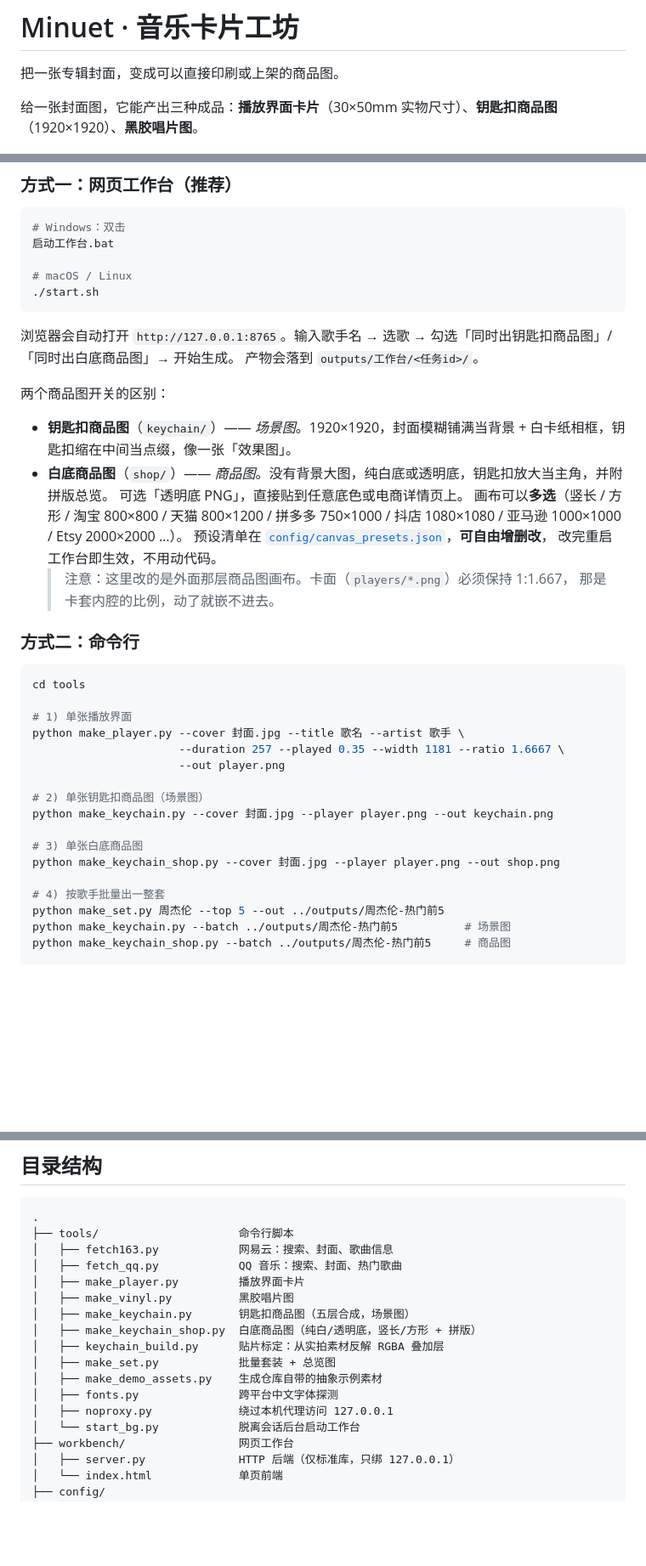
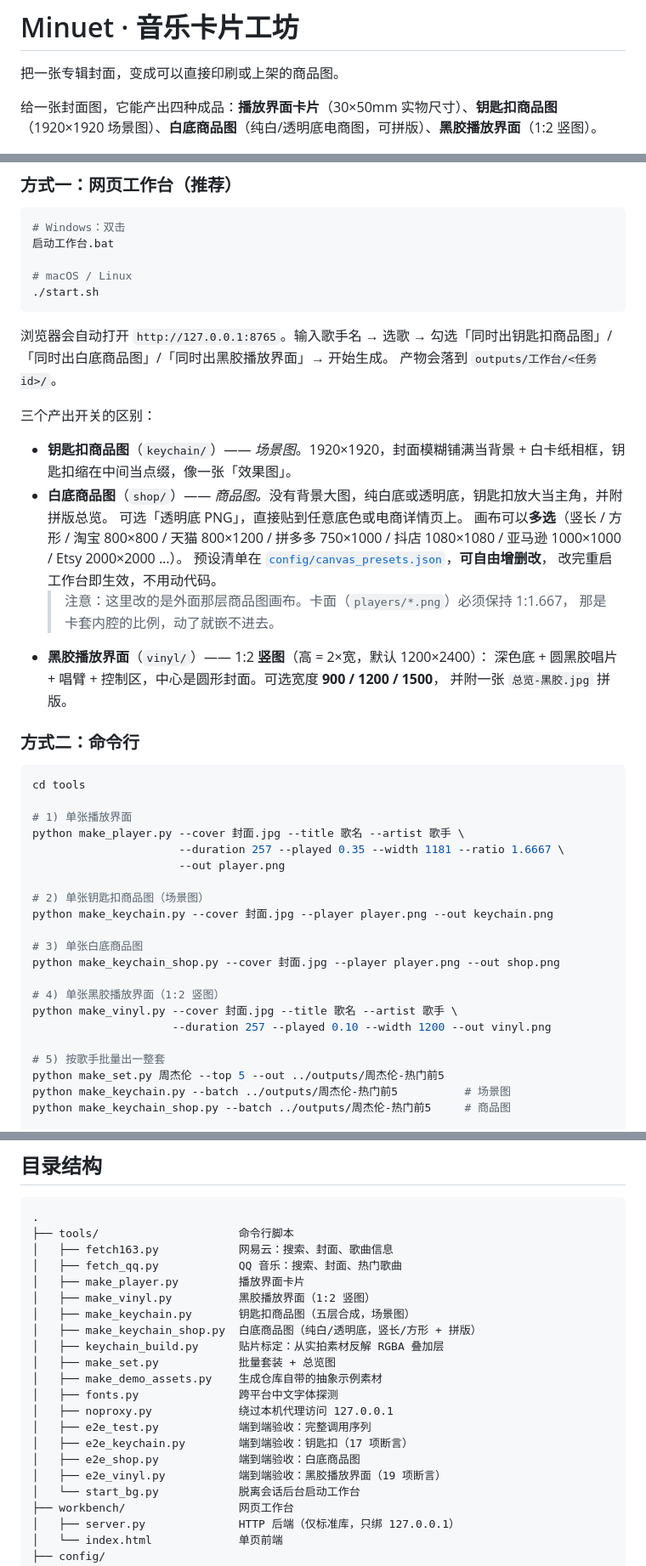
Before and after one commit to zjhvffjk/music-keychain-studio, a Markdown page: README.md, 3 parts joined by grey strips. Shown at 85% size. Rendered like a GitHub page; blank space fills up the shorter version.

Commit message:
docs(readme): 补齐黑胶播放界面 —— 修正「方形卡片」错误描述（实为 1:2 竖图）+ 开关/CLI/目录树

````diff
--- a/README.md
+++ b/README.md
@@ -2,7 +2,7 @@
 
 把一张专辑封面，变成可以直接印刷或上架的商品图。
 
-给一张封面图，它能产出三种成品：**播放界面卡片**（30×50mm 实物尺寸）、**钥匙扣商品图**（1920×1920）、**黑胶唱片图**。
+给一张封面图，它能产出四种成品：**播放界面卡片**（30×50mm 实物尺寸）、**钥匙扣商品图**（1920×1920 场景图）、**白底商品图**（纯白/透明底电商图，可拼版）、**黑胶播放界面**（1:2 竖图）。
 
 ![钥匙扣成品示例](assets/demo/keychain.jpg)
 
@@ -66,10 +66,10 @@ python -m venv .venv
 ./start.sh
 ```
 
-浏览器会自动打开 `http://127.0.0.1:8765`。输入歌手名 → 选歌 → 勾选「同时出钥匙扣商品图」/「同时出白底商品图」→ 开始生成。
+浏览器会自动打开 `http://127.0.0.1:8765`。输入歌手名 → 选歌 → 勾选「同时出钥匙扣商品图」/「同时出白底商品图」/「同时出黑胶播放界面」→ 开始生成。
 产物会落到 `outputs/工作台/<任务id>/`。
 
-两个商品图开关的区别：
+三个产出开关的区别：
 
 - **钥匙扣商品图**（`keychain/`）—— *场景图*。1920×1920，封面模糊铺满当背景 + 白卡纸相框，钥匙扣缩在中间当点缀，像一张「效果图」。
 - **白底商品图**（`shop/`）—— *商品图*。没有背景大图，纯白底或透明底，钥匙扣放大当主角，并附拼版总览。
@@ -80,6 +80,9 @@ python -m venv .venv
   改完重启工作台即生效，不用动代码。
   > 注意：这里改的是外面那层商品图画布。卡面（`players/*.png`）必须保持 1:1.667，
   > 那是卡套内腔的比例，动了就嵌不进去。
+- **黑胶播放界面**（`vinyl/`）—— 1:2 **竖图**（高 = 2×宽，默认 1200×2400）：
+  深色底 + 圆黑胶唱片 + 唱臂 + 控制区，中心是圆形封面。可选宽度 **900 / 1200 / 1500**，
+  并附一张 `总览-黑胶.jpg` 拼版。
 
 ### 方式二：命令行
 
@@ -97,7 +100,11 @@ python make_keychain.py --cover 封面.jpg --player player.png --out keychain.pn
 # 3) 单张白底商品图
 python make_keychain_shop.py --cover 封面.jpg --player player.png --out shop.png
 
-# 4) 按歌手批量出一整套
+# 4) 单张黑胶播放界面（1:2 竖图）
+python make_vinyl.py --cover 封面.jpg --title 歌名 --artist 歌手 \
+                     --duration 257 --played 0.10 --width 1200 --out vinyl.png
+
+# 5) 按歌手批量出一整套
 python make_set.py 周杰伦 --top 5 --out ../outputs/周杰伦-热门前5
 python make_keychain.py --batch ../outputs/周杰伦-热门前5          # 场景图
 python make_keychain_shop.py --batch ../outputs/周杰伦-热门前5     # 商品图
@@ -126,7 +133,7 @@ python make_keychain_shop.py --list-canvas
 │   ├── fetch163.py            网易云：搜索、封面、歌曲信息
 │   ├── fetch_qq.py            QQ 音乐：搜索、封面、热门歌曲
 │   ├── make_player.py         播放界面卡片
-│   ├── make_vinyl.py          黑胶唱片图
+│   ├── make_vinyl.py          黑胶播放界面（1:2 竖图）
 │   ├── make_keychain.py       钥匙扣商品图（五层合成，场景图）
 │   ├── make_keychain_shop.py  白底商品图（纯白/透明底，竖长/方形 + 拼版）
 │   ├── keychain_build.py      贴片标定：从实拍素材反解 RGBA 叠加层
@@ -134,6 +141,10 @@ python make_keychain_shop.py --list-canvas
 │   ├── make_demo_assets.py    生成仓库自带的抽象示例素材
 │   ├── fonts.py               跨平台中文字体探测
 │   ├── noproxy.py             绕过本机代理访问 127.0.0.1
+│   ├── e2e_test.py            端到端验收：完整调用序列
+│   ├── e2e_keychain.py        端到端验收：钥匙扣（17 项断言）
+│   ├── e2e_shop.py            端到端验收：白底商品图
+│   ├── e2e_vinyl.py           端到端验收：黑胶播放界面（19 项断言）
 │   └── start_bg.py            脱离会话后台启动工作台
 ├── workbench/                 网页工作台
 │   ├── server.py              HTTP 后端（仅标准库，只绑 127.0.0.1）
````
Also changed, not shown: other parts of README.md (+1 -1 lines).
